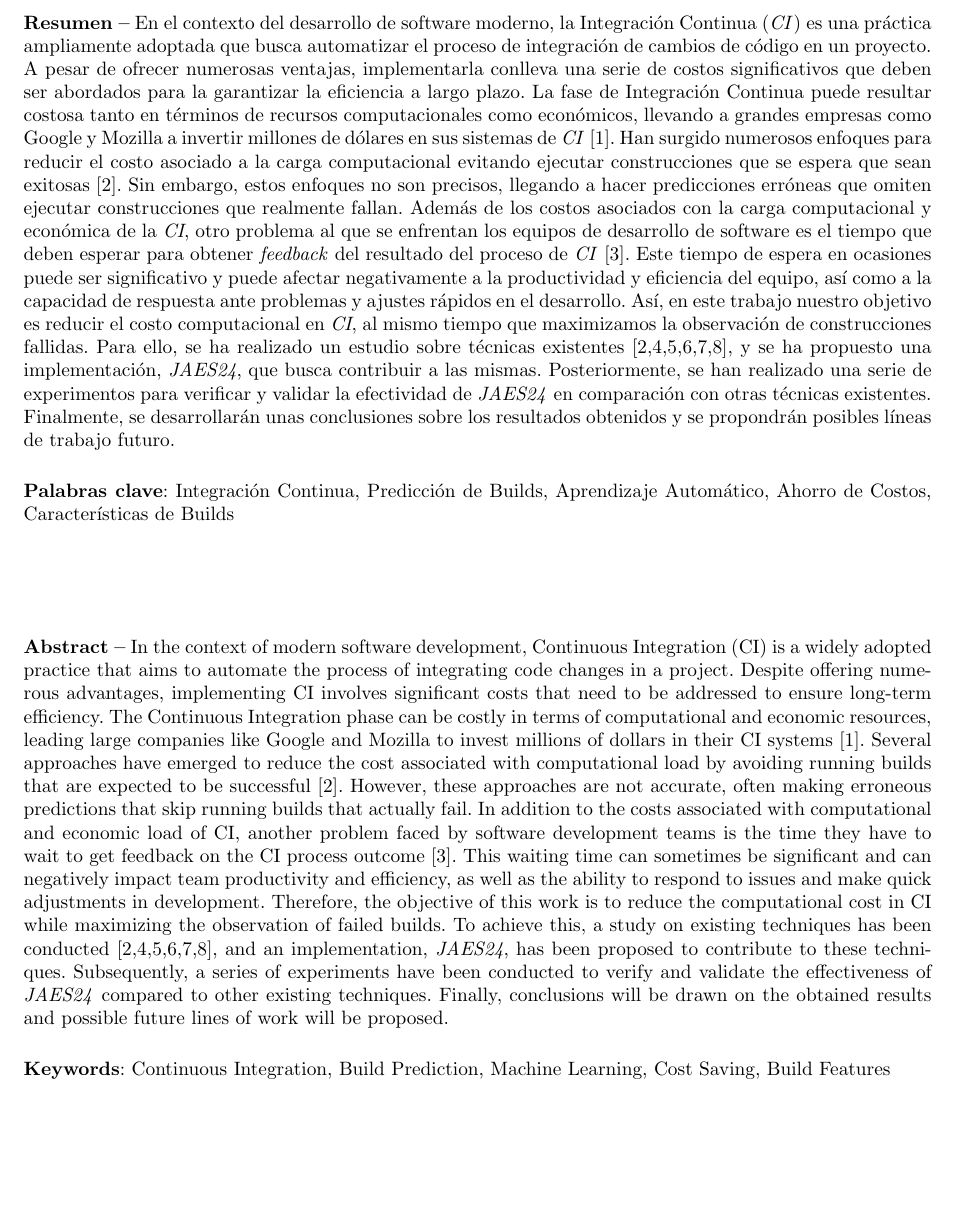
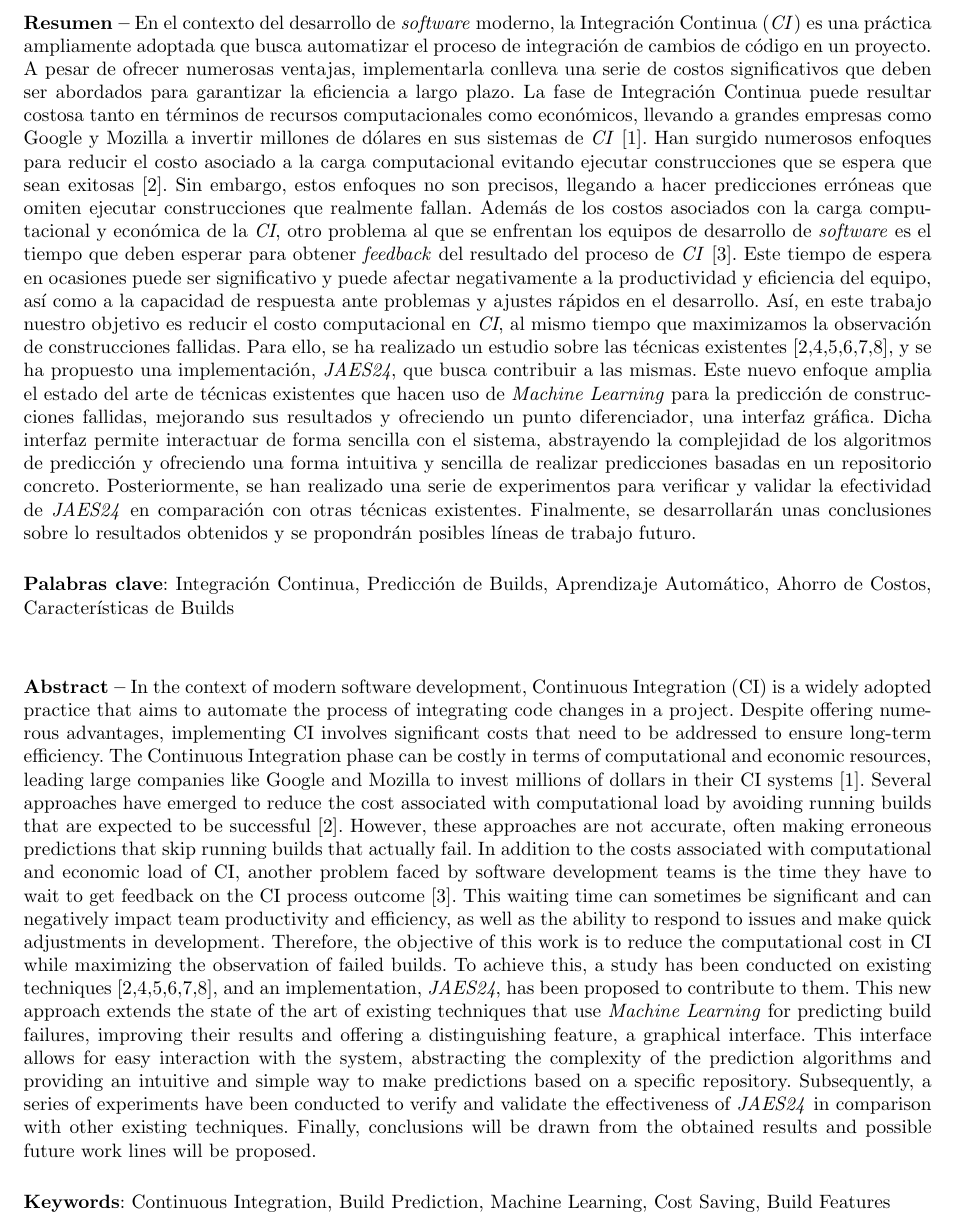
Before and after one commit to alexespana/JAES24, a LaTeX paper (doc/project.tex, which reads doc/prefaces/preface.tex): part of page 3 of 9, cut so that both start at the same text, the shorter picture padded with empty space. Compiled offline with pdfLaTeX.

Commit message:
Add reference to user interface #19

```diff
--- a/doc/prefaces/preface.tex
+++ b/doc/prefaces/preface.tex
@@ -1,33 +1,38 @@
 \noindent{\textbf{Resumen --}}
-En el contexto del desarrollo de software moderno, la Integración Continua (\textit{CI}) es una
-práctica ampliamente adoptada que busca automatizar el proceso de integración de cambios de código
-en un proyecto. A pesar de ofrecer numerosas ventajas, implementarla conlleva una serie de costos
-significativos que deben ser abordados para la garantizar la eficiencia a largo plazo. La fase de
-Integración Continua puede resultar costosa tanto en términos de recursos computacionales como
+En el contexto del desarrollo de \textit{software} moderno, la Integración Continua (\textit{CI}) es
+una práctica ampliamente adoptada que busca automatizar el proceso de integración de cambios de
+código en un proyecto. A pesar de ofrecer numerosas ventajas, implementarla conlleva una serie de
+costos significativos que deben ser abordados para garantizar la eficiencia a largo plazo. La fase
+de Integración Continua puede resultar costosa tanto en términos de recursos computacionales como
 económicos, llevando a grandes empresas como Google y Mozilla a invertir millones de dólares en
 sus sistemas de \textit{CI} \cite{1}. Han surgido numerosos enfoques para reducir el costo asociado
 a la carga computacional evitando ejecutar construcciones que se espera que sean exitosas
 \cite{2}. Sin embargo, estos enfoques no son precisos, llegando a  hacer predicciones erróneas que
 omiten ejecutar construcciones que realmente fallan. Además de los costos asociados con la carga
 computacional y económica de la \textit{CI}, otro problema al que se enfrentan los equipos de
-desarrollo de software es el tiempo que deben esperar para obtener \textit{feedback} del
+desarrollo de \textit{software} es el tiempo que deben esperar para obtener \textit{feedback} del
 resultado del proceso de \textit{CI} \cite{3}. Este tiempo de espera en ocasiones puede ser
 significativo y puede afectar negativamente a la productividad y eficiencia del equipo, así como
 a la capacidad de respuesta ante problemas y ajustes rápidos en el desarrollo. Así, en este
 trabajo nuestro objetivo es reducir el costo computacional en \textit{CI}, al mismo tiempo que
 maximizamos la observación de construcciones fallidas. Para ello, se ha realizado un estudio
-sobre técnicas existentes \cite{2,4,5,6,7,8}, y se ha propuesto una implementación, \textit{JAES24},
-que busca contribuir a las mismas. Posteriormente, se han realizado una serie de experimentos para
-verificar y validar la efectividad de \textit{JAES24} en comparación con otras técnicas existentes.
-Finalmente, se desarrollarán unas conclusiones sobre los resultados obtenidos y se propondrán
-posibles líneas de trabajo futuro.
+sobre las técnicas existentes \cite{2,4,5,6,7,8}, y se ha propuesto una implementación,
+\textit{JAES24}, que busca contribuir a las mismas. Este nuevo enfoque amplia el estado del arte
+de técnicas existentes que hacen uso de \textit{Machine Learning} para la predicción de construcciones
+fallidas, mejorando sus resultados y ofreciendo un punto diferenciador, una interfaz gráfica. Dicha
+interfaz permite interactuar de forma sencilla con el sistema, abstrayendo la complejidad de los
+algoritmos de predicción y ofreciendo una forma intuitiva y sencilla de realizar predicciones basadas
+en un repositorio concreto. Posteriormente, se han realizado una serie de experimentos para verificar
+y validar la efectividad de \textit{JAES24} en comparación con otras técnicas existentes. Finalmente,
+se desarrollarán unas conclusiones sobre lo resultados obtenidos y se propondrán posibles líneas de
+trabajo futuro.
 
 \vspace{0.5cm}
 \noindent{\textbf{Palabras clave}: Integración Continua \and Predicción de Builds
                                     \and Aprendizaje Automático \and Ahorro de Costos
                                     \and Características de Builds}
 
-\vspace{2cm}
+\vspace{1cm}
 
 \noindent{\textbf{Abstract --}}
 In the context of modern software development, Continuous Integration (CI) is a widely adopted
@@ -44,11 +49,16 @@ time they have to wait to get feedback on the CI process outcome \cite{3}. This
 sometimes be significant and can negatively impact team productivity and efficiency, as well as
 the ability to respond to issues and make quick adjustments in development. Therefore, the
 objective of this work is to reduce the computational cost in CI while maximizing the observation
-of failed builds. To achieve this, a study on existing techniques has been conducted
-\cite{2,4,5,6,7,8}, and an implementation, \textit{JAES24}, has been proposed to contribute to
-these techniques. Subsequently, a series of experiments have been conducted to verify and validate
-the effectiveness of \textit{JAES24} compared to other existing techniques. Finally, conclusions
-will be drawn on the obtained results and possible future lines of work will be proposed.
+of failed builds. To achieve this, a study has been conducted on existing techniques
+\cite{2,4,5,6,7,8}, and an implementation, \textit{JAES24}, has been proposed to contribute to them.
+This new approach extends the state of the art of existing techniques that use
+\textit{Machine Learning} for predicting build failures, improving their results and offering a
+distinguishing feature, a graphical interface. This interface allows for easy interaction with the
+system, abstracting the complexity of the prediction algorithms and providing an intuitive and simple
+way to make predictions based on a specific repository. Subsequently, a series of experiments have
+been conducted to verify and validate the effectiveness of \textit{JAES24} in comparison with other
+existing techniques. Finally, conclusions will be drawn from the obtained results and possible
+future work lines will be proposed.
 
 \vspace{0.5cm}
 \noindent{\textbf{Keywords}: Continuous Integration \and Build Prediction
```
